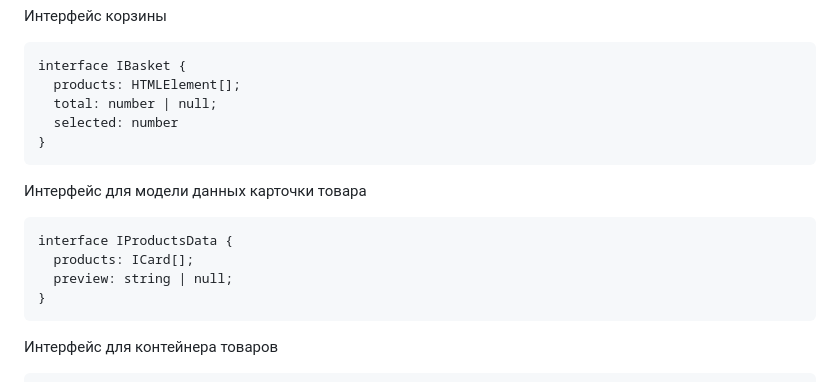
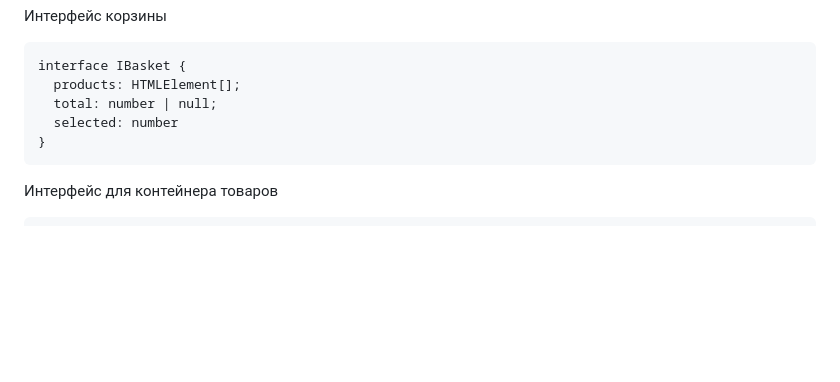
Before and after one commit to savatteva/web-larek-frontend, a Markdown page: README.md, the part around the change. Rendered like a GitHub page; blank space fills up the shorter version.

Commit message:
fixing mistakes

````diff
--- a/README.md
+++ b/README.md
@@ -90,14 +90,6 @@ interface IBasket {
 }
 ```
 
-Интерфейс для модели данных карточки товара
-
-```
-interface IProductsData {
-  products: ICard[];
-  preview: string | null;
-}
-```
 Интерфейс для контейнера товаров
 
 ```
````
